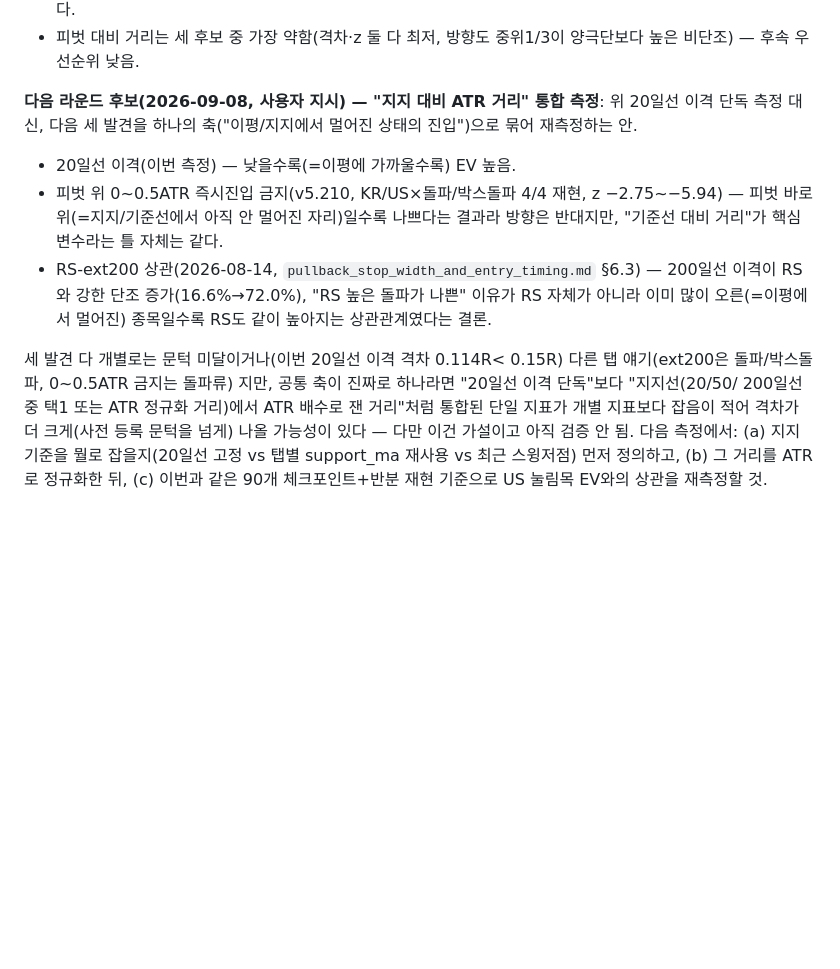
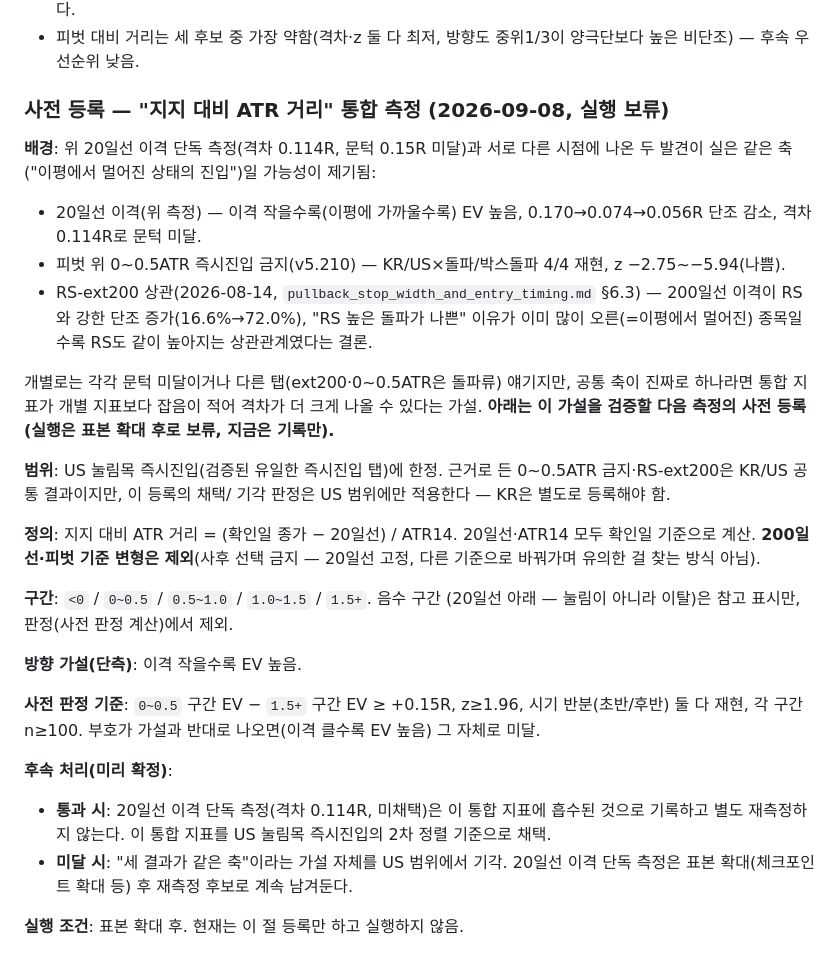
Before and after one commit to stargom00/pullback, a Markdown page: docs/kr_us_strategy_map.md, the part around the change. GitHub-like rendering; blank space fills up the shorter version.

Commit message:
docs: formal pre-registration — support-relative ATR distance (US pullback)
Records the exact measurement spec (definition, buckets, one-sided
direction hypothesis, pre-registered pass/fail bar, pass/fail
disposition) for the next-round candidate before running it, per user
spec. Scope limited to US pullback immediate-entry; KR needs a
separate registration. Execution deferred until sample size is
expanded.

Co-Authored-By: Claude Sonnet 5 <noreply@anthropic.com>
Claude-Session: https://claude.ai/code/session_01C5bc8JhFbmbbpvEe52Dzn1

```diff
--- a/docs/kr_us_strategy_map.md
+++ b/docs/kr_us_strategy_map.md
@@ -1867,26 +1867,50 @@ ok/warn 비율은 비슷하게 오갔음, `n=284(ok)/286(warn)/12(danger)`).
 - 피벗 대비 거리는 세 후보 중 가장 약함(격차·z 둘 다 최저, 방향도
   중위1/3이 양극단보다 높은 비단조) — 후속 우선순위 낮음.
 
-**다음 라운드 후보(2026-09-08, 사용자 지시) — "지지 대비 ATR 거리"
-통합 측정**: 위 20일선 이격 단독 측정 대신, 다음 세 발견을 하나의
-축("이평/지지에서 멀어진 상태의 진입")으로 묶어 재측정하는 안.
-- 20일선 이격(이번 측정) — 낮을수록(=이평에 가까울수록) EV 높음.
-- 피벗 위 0~0.5ATR 즉시진입 금지(v5.210, KR/US×돌파/박스돌파 4/4
-  재현, z −2.75~−5.94) — 피벗 바로 위(=지지/기준선에서 아직 안 멀어진
-  자리)일수록 나쁘다는 결과라 방향은 반대지만, "기준선 대비 거리"가
-  핵심 변수라는 틀 자체는 같다.
+### 사전 등록 — "지지 대비 ATR 거리" 통합 측정 (2026-09-08, 실행 보류)
+
+**배경**: 위 20일선 이격 단독 측정(격차 0.114R, 문턱 0.15R 미달)과
+서로 다른 시점에 나온 두 발견이 실은 같은 축("이평에서 멀어진 상태의
+진입")일 가능성이 제기됨:
+- 20일선 이격(위 측정) — 이격 작을수록(이평에 가까울수록) EV 높음,
+  0.170→0.074→0.056R 단조 감소, 격차 0.114R로 문턱 미달.
+- 피벗 위 0~0.5ATR 즉시진입 금지(v5.210) — KR/US×돌파/박스돌파 4/4
+  재현, z −2.75~−5.94(나쁨).
 - RS-ext200 상관(2026-08-14, `pullback_stop_width_and_entry_timing.md`
   §6.3) — 200일선 이격이 RS와 강한 단조 증가(16.6%→72.0%), "RS 높은
-  돌파가 나쁜" 이유가 RS 자체가 아니라 이미 많이 오른(=이평에서 멀어진)
-  종목일수록 RS도 같이 높아지는 상관관계였다는 결론.
-
-세 발견 다 개별로는 문턱 미달이거나(이번 20일선 이격 격차 0.114R<
-0.15R) 다른 탭 얘기(ext200은 돌파/박스돌파, 0~0.5ATR 금지는 돌파류)
-지만, 공통 축이 진짜로 하나라면 "20일선 이격 단독"보다 "지지선(20/50/
-200일선 중 택1 또는 ATR 정규화 거리)에서 ATR 배수로 잰 거리"처럼
-통합된 단일 지표가 개별 지표보다 잡음이 적어 격차가 더 크게(사전
-등록 문턱을 넘게) 나올 가능성이 있다 — 다만 이건 가설이고 아직
-검증 안 됨. 다음 측정에서: (a) 지지 기준을 뭘로 잡을지(20일선 고정 vs
-탭별 support_ma 재사용 vs 최근 스윙저점) 먼저 정의하고, (b) 그 거리를
-ATR로 정규화한 뒤, (c) 이번과 같은 90개 체크포인트+반분 재현 기준으로
-US 눌림목 EV와의 상관을 재측정할 것.
+  돌파가 나쁜" 이유가 이미 많이 오른(=이평에서 멀어진) 종목일수록
+  RS도 같이 높아지는 상관관계였다는 결론.
+
+개별로는 각각 문턱 미달이거나 다른 탭(ext200·0~0.5ATR은 돌파류) 얘기지만,
+공통 축이 진짜로 하나라면 통합 지표가 개별 지표보다 잡음이 적어
+격차가 더 크게 나올 수 있다는 가설. **아래는 이 가설을 검증할 다음
+측정의 사전 등록(실행은 표본 확대 후로 보류, 지금은 기록만).**
+
+**범위**: US 눌림목 즉시진입(검증된 유일한 즉시진입 탭)에 한정. 근거로
+든 0~0.5ATR 금지·RS-ext200은 KR/US 공통 결과이지만, 이 등록의 채택/
+기각 판정은 US 범위에만 적용한다 — KR은 별도로 등록해야 함.
+
+**정의**: 지지 대비 ATR 거리 = (확인일 종가 − 20일선) / ATR14.
+20일선·ATR14 모두 확인일 기준으로 계산. **200일선·피벗 기준 변형은
+제외**(사후 선택 금지 — 20일선 고정, 다른 기준으로 바꿔가며 유의한
+걸 찾는 방식 아님).
+
+**구간**: `<0` / `0~0.5` / `0.5~1.0` / `1.0~1.5` / `1.5+`. 음수 구간
+(20일선 아래 — 눌림이 아니라 이탈)은 참고 표시만, 판정(사전 판정
+계산)에서 제외.
+
+**방향 가설(단측)**: 이격 작을수록 EV 높음.
+
+**사전 판정 기준**: `0~0.5` 구간 EV − `1.5+` 구간 EV ≥ +0.15R,
+z≥1.96, 시기 반분(초반/후반) 둘 다 재현, 각 구간 n≥100. 부호가
+가설과 반대로 나오면(이격 클수록 EV 높음) 그 자체로 미달.
+
+**후속 처리(미리 확정)**:
+- **통과 시**: 20일선 이격 단독 측정(격차 0.114R, 미채택)은 이 통합
+  지표에 흡수된 것으로 기록하고 별도 재측정하지 않는다. 이 통합
+  지표를 US 눌림목 즉시진입의 2차 정렬 기준으로 채택.
+- **미달 시**: "세 결과가 같은 축"이라는 가설 자체를 US 범위에서
+  기각. 20일선 이격 단독 측정은 표본 확대(체크포인트 확대 등) 후
+  재측정 후보로 계속 남겨둔다.
+
+**실행 조건**: 표본 확대 후. 현재는 이 절 등록만 하고 실행하지 않음.
```
